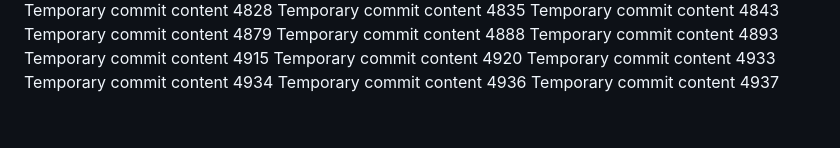
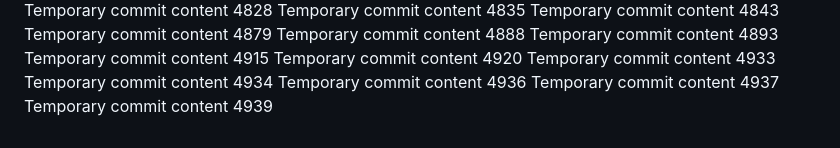
Before and after one commit to notarybob/band, a Markdown page: edt/readme.md, the part around the change. Drawn GitHub-style.

```diff
--- a/edt/readme.md
+++ b/edt/readme.md
@@ -407,3 +407,4 @@ Temporary commit content 4933
 Temporary commit content 4934
 Temporary commit content 4936
 Temporary commit content 4937
+Temporary commit content 4939
```
